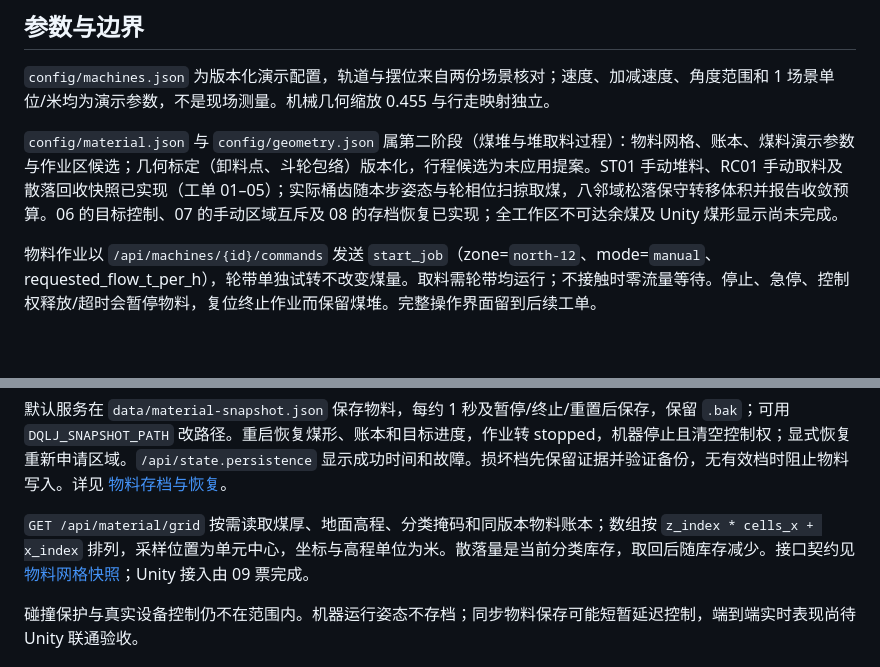
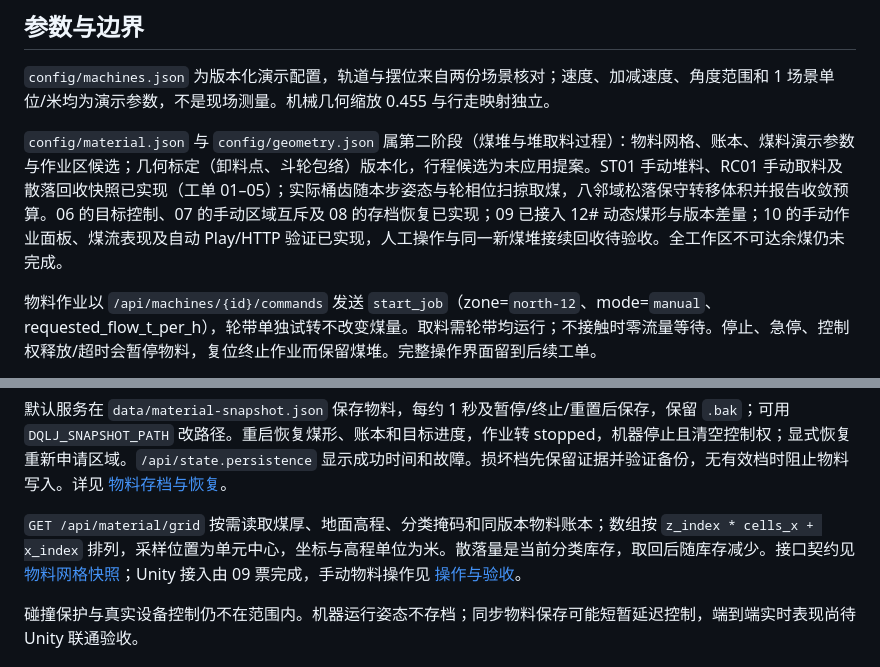
Before and after one commit to AMarvelousJ/jianmo, a Markdown page: DQLJ/README.md, 2 parts joined by grey strips. Rendered like a GitHub page; blank space fills up the shorter version.

Commit message:
docs: record manual coal Play acceptance and remaining handoff limits

```diff
--- a/DQLJ/README.md
+++ b/DQLJ/README.md
@@ -22,7 +22,7 @@
 
 `config/machines.json` 为版本化演示配置，轨道与摆位来自两份场景核对；速度、加减速度、角度范围和 1 场景单位/米均为演示参数，不是现场测量。机械几何缩放 0.455 与行走映射独立。
 
-`config/material.json` 与 `config/geometry.json` 属第二阶段（煤堆与堆取料过程）：物料网格、账本、煤料演示参数与作业区候选；几何标定（卸料点、斗轮包络）版本化，行程候选为未应用提案。ST01 手动堆料、RC01 手动取料及散落回收快照已实现（工单 01–05）；实际桶齿随本步姿态与轮相位扫掠取煤，八邻域松落保守转移体积并报告收敛预算。06 的目标控制、07 的手动区域互斥及 08 的存档恢复已实现；全工作区不可达余煤及 Unity 煤形显示尚未完成。
+`config/material.json` 与 `config/geometry.json` 属第二阶段（煤堆与堆取料过程）：物料网格、账本、煤料演示参数与作业区候选；几何标定（卸料点、斗轮包络）版本化，行程候选为未应用提案。ST01 手动堆料、RC01 手动取料及散落回收快照已实现（工单 01–05）；实际桶齿随本步姿态与轮相位扫掠取煤，八邻域松落保守转移体积并报告收敛预算。06 的目标控制、07 的手动区域互斥及 08 的存档恢复已实现；09 已接入 12# 动态煤形与版本差量；10 的手动作业面板、煤流表现及自动 Play/HTTP 验证已实现，人工操作与同一新煤堆接续回收待验收。全工作区不可达余煤仍未完成。
 
 物料作业以 `/api/machines/{id}/commands` 发送 `start_job`（zone=`north-12`、mode=`manual`、requested_flow_t_per_h），轮带单独试转不改变煤量。取料需轮带均运行；不接触时零流量等待。停止、急停、控制权释放/超时会暂停物料，复位终止作业而保留煤堆。完整操作界面留到后续工单。
 
@@ -32,7 +32,7 @@
 
 默认服务在 `data/material-snapshot.json` 保存物料，每约 1 秒及暂停/终止/重置后保存，保留 `.bak`；可用 `DQLJ_SNAPSHOT_PATH` 改路径。重启恢复煤形、账本和目标进度，作业转 stopped，机器停止且清空控制权；显式恢复重新申请区域。`/api/state.persistence` 显示成功时间和故障。损坏档先保留证据并验证备份，无有效档时阻止物料写入。详见 [物料存档与恢复](docs/物料存档与恢复.md)。
 
-`GET /api/material/grid` 按需读取煤厚、地面高程、分类掩码和同版本物料账本；数组按 `z_index * cells_x + x_index` 排列，采样位置为单元中心，坐标与高程单位为米。散落量是当前分类库存，取回后随库存减少。接口契约见 [物料网格快照](docs/物料网格快照.md)；Unity 接入由 09 票完成。
+`GET /api/material/grid` 按需读取煤厚、地面高程、分类掩码和同版本物料账本；数组按 `z_index * cells_x + x_index` 排列，采样位置为单元中心，坐标与高程单位为米。散落量是当前分类库存，取回后随库存减少。接口契约见 [物料网格快照](docs/物料网格快照.md)；Unity 接入由 09 票完成，手动物料操作见 [操作与验收](docs/Unity手动物料操作与验收.md)。
 
 碰撞保护与真实设备控制仍不在范围内。机器运行姿态不存档；同步物料保存可能短暂延迟控制，端到端实时表现尚待 Unity 联通验收。
 
```
Also changed, not shown: DQLJ/docs/Unity手动物料操作与验收.md (added, +52 -0 lines), DQLJ/docs/煤堆过程_接续验收记录_2026-10-02.md (+20 -0 lines).
